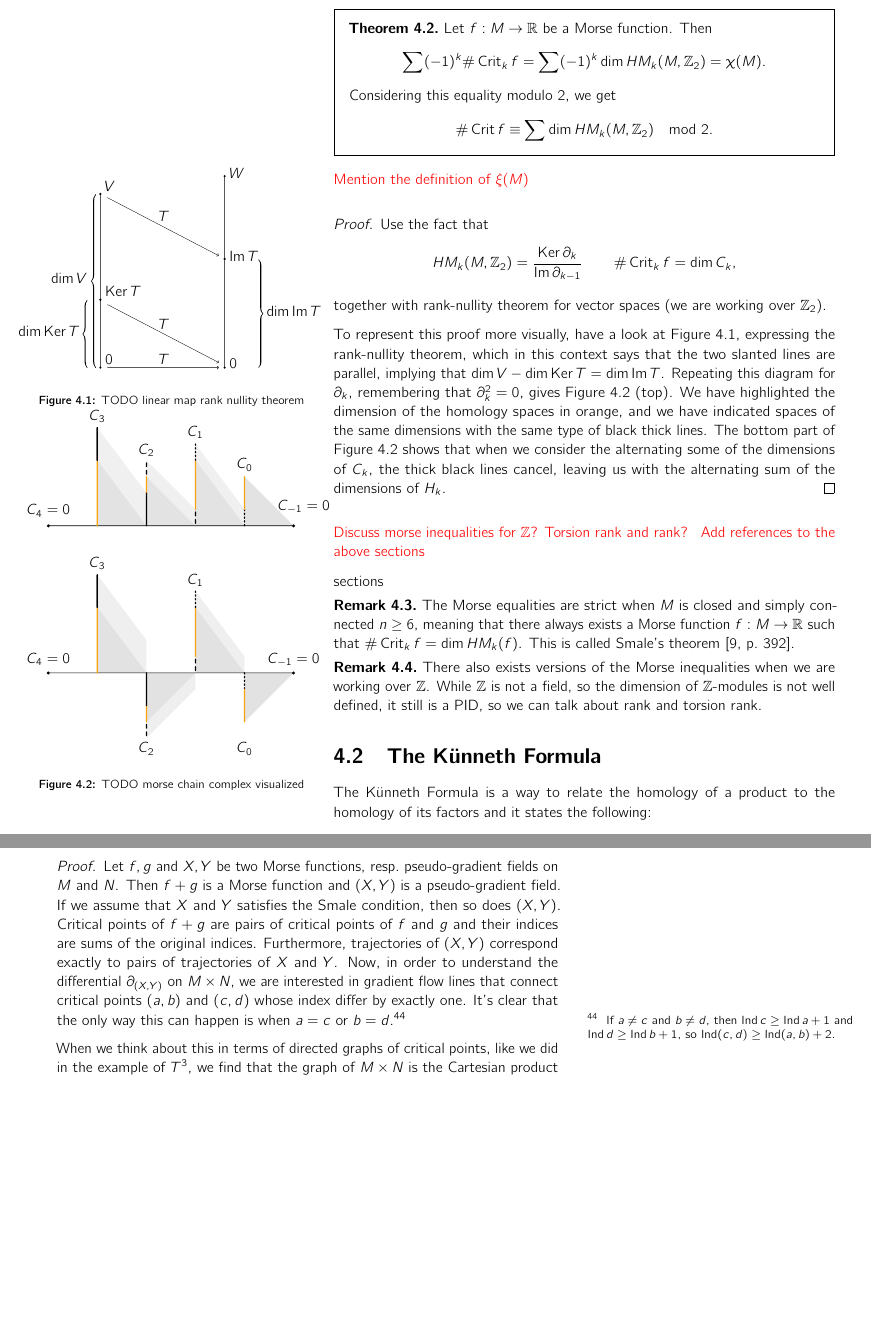
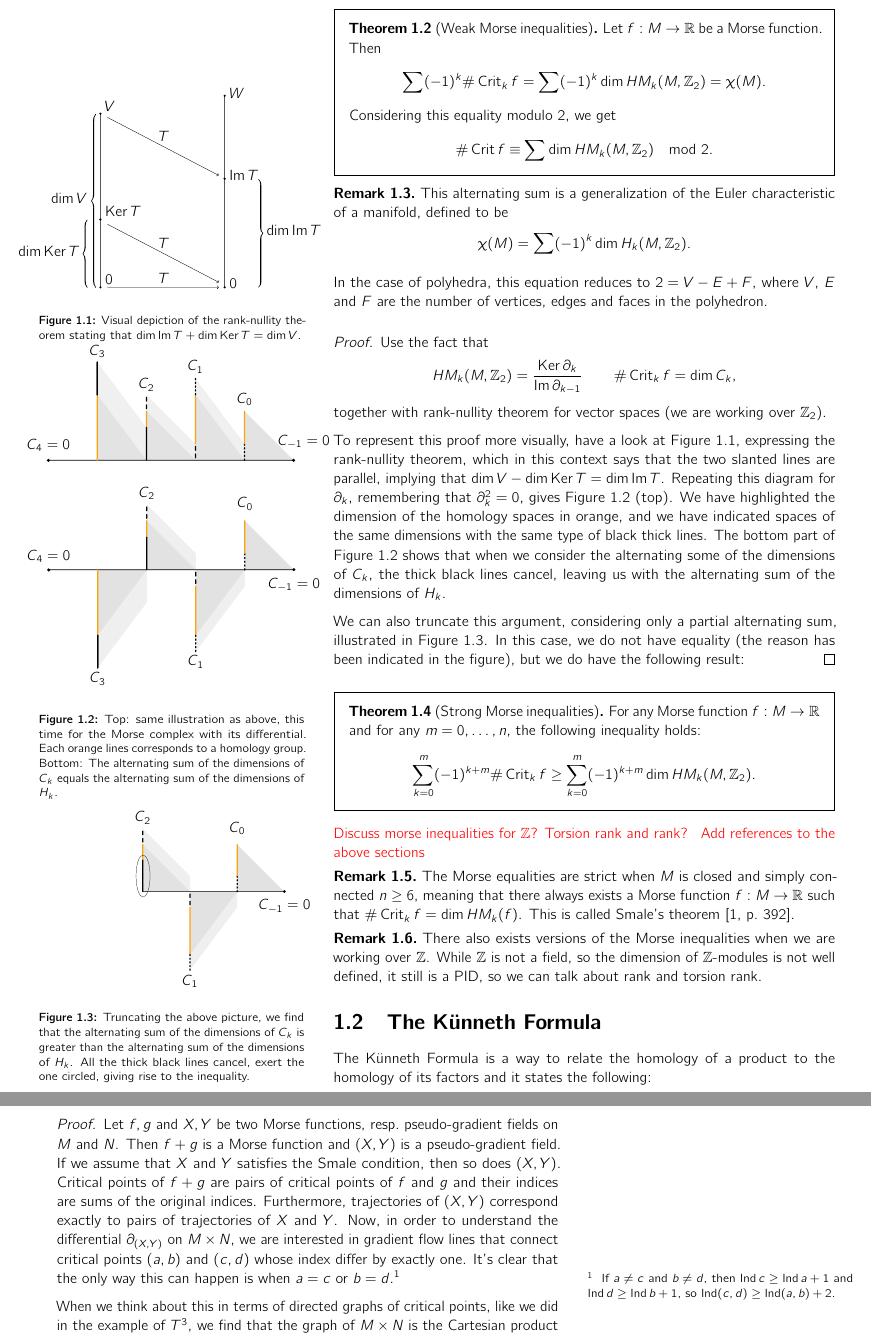
Before and after one commit to gillescastel/masterthesis, a LaTeX thesis (thesis/master.tex, which reads thesis/chap4.tex): two parts of pages 54 and 55 of 57 before the commit and two parts of pages 12 and 13 of 15 after it, joined at a grey line, cut so that both start at the same text, the shorter picture padded with empty space. Compiled offline with pdfLaTeX.

Commit message:
Talk about strong Morse inequalities

```diff
--- a/thesis/chap4.tex
+++ b/thesis/chap4.tex
@@ -45,7 +43,7 @@ The Morse inequalities state that there is a lower bound on the number of critic
 \end{proof}
 
 A result in similar vein is the following:
-\begin{theorem}
+\begin{theorem}[Weak Morse inequalities]
     Let $f: M \to  \R$ be a Morse function. Then
     \[
         \sum (-1)^{k} \# \Crit_k f = \sum (-1)^{k} \dim \HMf[k]{M, \Z_2}  = \chi(M)
@@ -55,19 +53,38 @@ A result in similar vein is the following:
         \# \Crit f  \equiv \sum \dim \HMf[k]{M, \Z_2} \mod 2
     .\]
 \end{theorem}
-\todo{Mention the definition of $\xi(M)$}
+\begin{remark}
+    This alternating sum is a generalization of the Euler characteristic of a manifold, defined to be
+    \[
+    \chi(M) = \sum (-1)^{k} \dim H_k(M, \Z_2)
+    .\]
+
+    In the case of polyhedra, this equation reduces to $2 = V - E + F$, where $V$, $E$ and  $F$ are the number of vertices, edges and faces in the polyhedron.
+\end{remark}
+% \todo{Mention the definition of $\chi(M) = \sum (-1)^{k} H_k$  and moreover that it doesn't depend on the field/ring we are working over!}
 \begin{marginfigure}
     \centering
     \incfig{linear-map-rank-nullity-theorem}
-    \caption{TODO linear map rank nullity theorem}
+    \caption{Visual depiction of the rank-nullity theorem stating that $\dim \Im T + \dim \Ker T = \dim V$.}
     \label{fig:linear-map-rank-nullity-theorem}
 \end{marginfigure}
 
 \begin{marginfigure}
     \centering
     \incfig{morse-chain-complex-visualized}
-    \caption{TODO morse chain complex visualized}
+    \caption{
+        Top: same illustration as above, this time for the Morse complex with its differential.
+        Each orange lines corresponds to a homology group.
+        Bottom: The alternating sum of the dimensions of $C_k$ equals the alternating sum of the dimensions of $H_k$.
+    }
     \label{fig:morse-chain-complex-visualized}
+\end{marginfigure}
+\begin{marginfigure}
+    \centering
+    \incfig{morse-chain-complex-visualized-truncated}
+    \caption{Truncating the above picture, we find that the alternating sum of the dimensions of $C_k$ is greater than the alternating sum of the dimensions of  $H_k$. All the thick black lines cancel, exert the one circled, giving rise to the inequality.
+    }
+    \label{fig:morse-chain-complex-visualized-truncated}
 \end{marginfigure}
 \begin{proof}
     Use the fact that
@@ -79,13 +96,20 @@ A result in similar vein is the following:
     To represent this proof more visually, have a look at Figure~\ref{fig:linear-map-rank-nullity-theorem}, expressing the rank-nullity theorem, which in this context says that the two slanted lines are parallel, implying that $\dim V - \dim \Ker T = \dim \Im T$.
     Repeating this diagram for $\partial_k$, remembering that  $\partial_k^2 = 0$, gives Figure~\ref{fig:morse-chain-complex-visualized} (top). We have highlighted the dimension of the homology spaces in orange, and we have indicated spaces of the same dimensions with the same type of black thick lines.
     The bottom part of Figure~\ref{fig:morse-chain-complex-visualized} shows that when we consider the alternating some of the dimensions of $C_k$, the thick black lines cancel, leaving us with the alternating sum of the dimensions of $H_k$.
+
+    We can also truncate this argument, considering only a partial alternating sum, illustrated in Figure~\ref{fig:morse-chain-complex-visualized-truncated}.
+    In this case, we do not have equality (the reason has been indicated in the figure), but we do have the following result:
 \end{proof}
+\begin{theorem}[Strong Morse inequalities]
+    For any Morse function $f: M \to  \R$ and for any $m = 0, \ldots, n$, the following inequality holds:
+    \[
+        \sum_{k=0}^{m} (-1)^{k+m} \# \Crit_k f \ge  \sum_{k=0}^{m} (-1)^{k+m} \dim \HMf[k]{M, \Z_2}
+    .\]
+\end{theorem}
 
 
 \todo{Discuss morse inequalities for $\Z$? Torsion rank and rank?}
 \todo{Add references to the above sections}
-
-sections
 
 \begin{remark}
     The Morse equalities are strict when $M$ is closed and simply connected $n\ge 6$, meaning that there always exists a Morse function $f: M \to  \R$ such that $\# \Crit_k f = \dim \HMf[k]f$. This is called Smale's theorem \cite[p.~392]{smale2007generalized}.
```
Also changed, not shown: thesis/master.tex (+4 -4 lines), thesis/figures/morse-chain-complex-visualized-truncated.pdf (added), thesis/figures/morse-chain-complex-visualized-truncated.pdf_tex (added), thesis/figures/morse-chain-complex-visualized-truncated.svg (added), thesis/figures/morse-chain-complex-visualized.pdf, thesis/figures/morse-chain-complex-visualized.pdf_tex, thesis/figures/morse-chain-complex-visualized.svg, thesis/chap4.tex (2 more changed lines).
